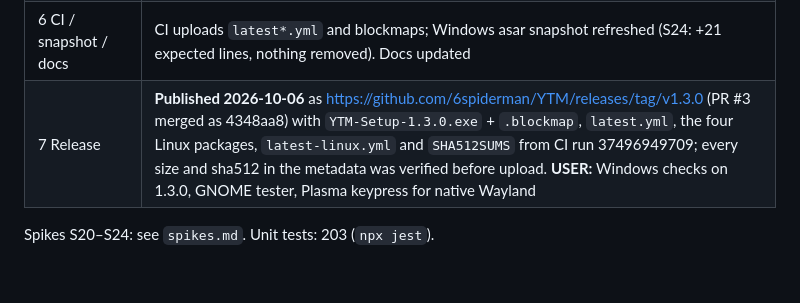
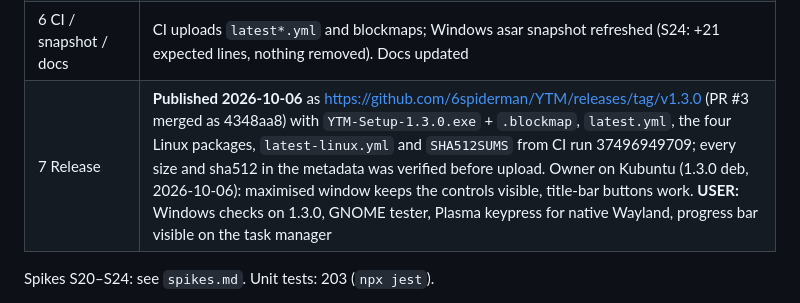
Before and after one commit to 6spiderman/YTM, a Markdown page: docs/linux/status.md, the part around the change. GitHub-like rendering; blank space fills up the shorter version.

Commit message:
docs: owner confirmed 1.3.0 on Kubuntu

```diff
--- a/docs/linux/status.md
+++ b/docs/linux/status.md
@@ -15,7 +15,7 @@ Owner decisions: the repository becomes public (needed by the unauthenticated Gi
 | 4 Taskbar progress | Done: proxy window on Windows (paused mode), player window on Linux via LauncherEntry |
 | 5 Native Wayland | Done: setting + relaunch from the x11 launcher, portal denials recorded, always-on-top disabled there |
 | 6 CI / snapshot / docs | CI uploads `latest*.yml` and blockmaps; Windows asar snapshot refreshed (S24: +21 expected lines, nothing removed). Docs updated |
-| 7 Release | **Published 2026-10-06** as https://github.com/6spiderman/YTM/releases/tag/v1.3.0 (PR #3 merged as 4348aa8) with `YTM-Setup-1.3.0.exe` + `.blockmap`, `latest.yml`, the four Linux packages, `latest-linux.yml` and `SHA512SUMS` from CI run 37496949709; every size and sha512 in the metadata was verified before upload. **USER:** Windows checks on 1.3.0, GNOME tester, Plasma keypress for native Wayland |
+| 7 Release | **Published 2026-10-06** as https://github.com/6spiderman/YTM/releases/tag/v1.3.0 (PR #3 merged as 4348aa8) with `YTM-Setup-1.3.0.exe` + `.blockmap`, `latest.yml`, the four Linux packages, `latest-linux.yml` and `SHA512SUMS` from CI run 37496949709; every size and sha512 in the metadata was verified before upload. Owner on Kubuntu (1.3.0 deb, 2026-10-06): maximised window keeps the controls visible, title-bar buttons work. **USER:** Windows checks on 1.3.0, GNOME tester, Plasma keypress for native Wayland, progress bar visible on the task manager |
 
 Spikes S20–S24: see `spikes.md`. Unit tests: 203 (`npx jest`).
 
```
